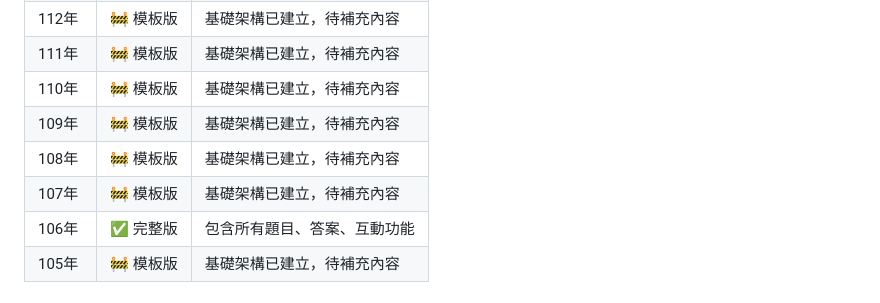
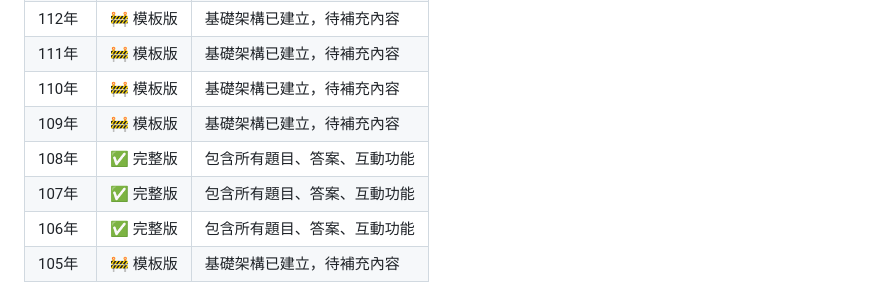
Before and after one commit to ys-fang/gsat-english-practice, a Markdown page: README.md, the part around the change. Drawn GitHub-style.

Commit message:
📝 更新README狀態 - 107年與108年已完整
- 更新107年狀態：模板版 → 完整版
- 更新108年狀態：模板版 → 完整版
- 兩年份都已包含完整題目、答案與互動功能
- 與實際檔案狀態保持一致

🤖 Generated with [Claude Code](https://claude.ai/code)
via [Happy](https://happy.engineering)

Co-Authored-By: Claude <noreply@anthropic.com>
Co-Authored-By: Happy <yesreply@happy.engineering>

```diff
--- a/README.md
+++ b/README.md
@@ -47,8 +47,8 @@ GSAT-English-Practice/
 | 111年 | 🚧 模板版 | 基礎架構已建立，待補充內容 |
 | 110年 | 🚧 模板版 | 基礎架構已建立，待補充內容 |
 | 109年 | 🚧 模板版 | 基礎架構已建立，待補充內容 |
-| 108年 | 🚧 模板版 | 基礎架構已建立，待補充內容 |
-| 107年 | 🚧 模板版 | 基礎架構已建立，待補充內容 |
+| 108年 | ✅ 完整版 | 包含所有題目、答案、互動功能 |
+| 107年 | ✅ 完整版 | 包含所有題目、答案、互動功能 |
 | 106年 | ✅ 完整版 | 包含所有題目、答案、互動功能 |
 | 105年 | 🚧 模板版 | 基礎架構已建立，待補充內容 |
 
```
